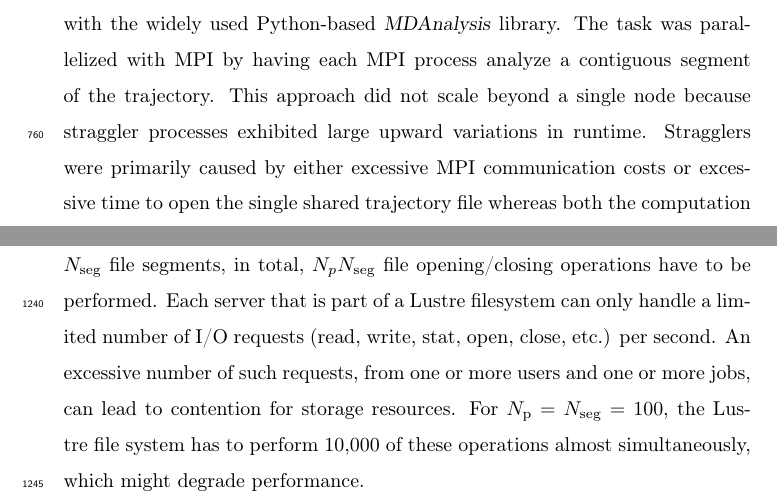
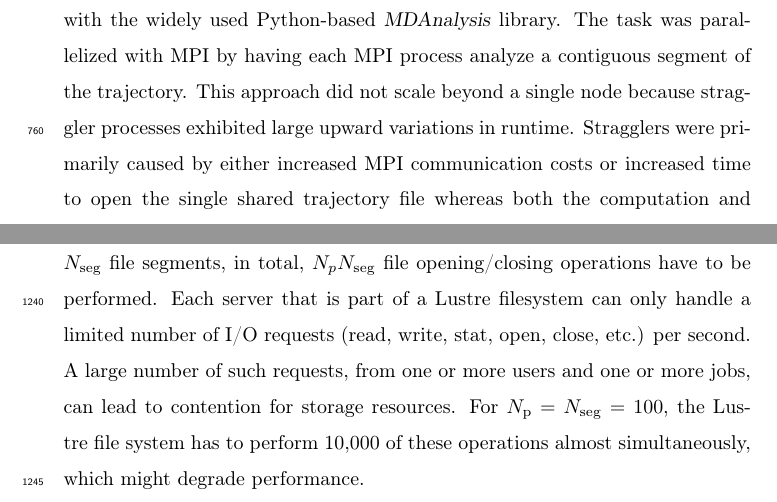
Before and after one commit to hpcanalytics/paper-hpc-py-parallel-mdanalysis, a LaTeX paper (main.tex, which reads chainreader.tex, conclusion.tex): two parts of pages 38 and 58 of 58, joined at a grey line, cut so that both start at the same text. Compiled offline with pdfLaTeX.

Commit message:
replaced "excessive" with less dramatic words as we don't quantify what we really mean by "excessive"

```diff
--- a/chainreader.tex
+++ b/chainreader.tex
@@ -82,7 +82,7 @@ These results differ from the subfiling results (section \ref{splitting-traj}) w
 Although we did not further investigate the deeper cause for the reduced scaling performance of the ChainReader, we speculate that the primary problem is related to each MPI rank having to open all trajectory files in their ChainReader instance even though they will only read from a small subset.
 For $N_{\text{p}}$ ranks and $N_{\text{seg}}$ file segments, in total, $N_{p } N_{\text{seg}}$ file opening/closing operations have to be performed.
 Each server that is part of a Lustre filesystem can only handle a limited number of I/O requests (read, write, stat, open, close, etc.) per second.
-An excessive number of such requests, from one or more users and one or more jobs, can lead to contention for storage resources.
+A large number of such requests, from one or more users and one or more jobs, can lead to contention for storage resources.
 For $N_{\text{p}} = N_{\text{seg}} = 100$, the Lustre file system has to perform 10,000 of these operations almost simultaneously, which might degrade performance.
 
 
--- a/conclusion.tex
+++ b/conclusion.tex
@@ -3,7 +3,7 @@
 We analyzed the strong scaling performance of a typical task when analysing MD trajectories, the calculation of the time series of the RMSD of a protein, with the widely used Python-based \package{MDAnalysis} library.
 The task was parallelized with MPI by having each MPI process analyze a contiguous segment of the trajectory.
 This approach did not scale beyond a single node because straggler processes exhibited large upward variations in runtime.
-Stragglers were primarily caused by either excessive MPI communication costs or excessive time to open the single shared trajectory file whereas both the computation and the ingestion of data exhibited close to ideal strong scaling behavior.
+Stragglers were primarily caused by either increased MPI communication costs or increased time to open the single shared trajectory file whereas both the computation and the ingestion of data exhibited close to ideal strong scaling behavior.
 Stragglers were less prevalent for compute-bound workloads (i.e., $\RcompIO \gg 1$ and to a lesser degree $\overline{\tcomp}/\overline{\tcomm} \gg 1$), suggesting that file I/O was responsible for poor MPI communication.
 In particular, artifically removing all I/O substantially improved performance of the communication step and thus brought overall performance close to ideal.
 By performing benchmarks on three different XSEDE supercomputers we showed that our results were independent from the specifics of the hardware and local environment.
```
